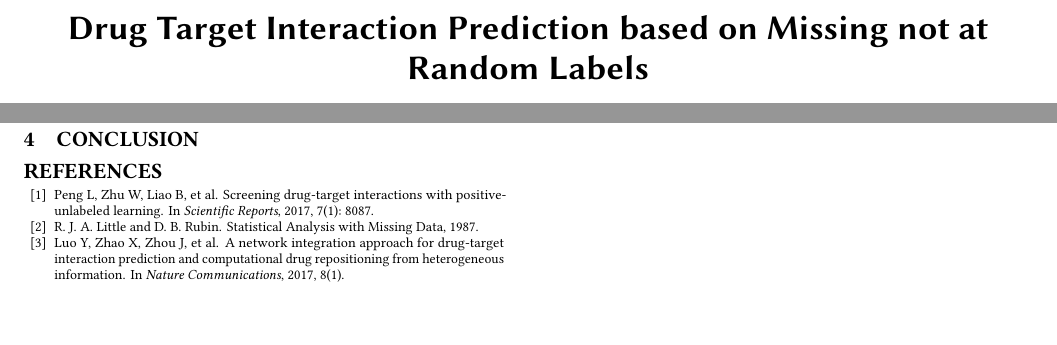
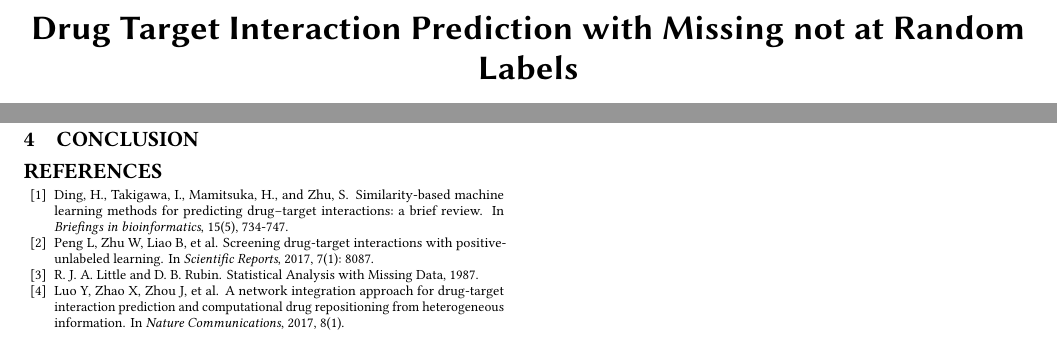
Before and after one commit to 517515435/DPInteraction, a LaTeX paper (LaTeX1.tex): two parts of pages 1 and 2 of 2, joined at a grey line, cut so that both start at the same text, the shorter picture padded with empty space. Compiled offline with pdfLaTeX.

Commit message:
intro 2.0
+modified intro, abstract

```diff
--- a/LaTeX1.tex
+++ b/LaTeX1.tex
@@ -26,16 +26,16 @@
 \begin{document}
 
 %???MNAR title?
-\title{Drug Target Interaction Prediction based on Missing not at Random Labels}
+\title{Drug Target Interaction Prediction with Missing not at Random Labels}
 
 %\author{Chen Lin, Sheng Ni, Xiangxiang Zeng}
 \begin{abstract}
-We introduce a novel probabilistic model, \textbf{F}actorization with \textbf{M}issing \textbf{N}ot at \textbf{R}andom \textbf{L}abels (FMNRL), for \textbf{D}rug-\textbf{T}arget \textbf{I}nteraction (DTI) prediction. Unlike previous studies which label unknown DTIs as negative samples, we treat the unnown DTIs as missing not at random responses. FMNRL assumes the labels are probabilistically generated from feature vectors of both drugs and targets, and a hidden matrix mapping from the drug features to target features. By associating the possibility of missing response to the possibility of a negative label, FMNRL can better learn the hidden feature space mapping and thus provide more accurate DTI predictions. Experimental results show that FMNRL achieve significant improvement in term of AUROC and AUPR.
+We introduce a novel probabilistic model, \textbf{F}actorization with \textbf{M}issing \textbf{N}ot at \textbf{R}andom \textbf{L}abels (FMNRL), for \textbf{D}rug-\textbf{T}arget \textbf{I}nteraction (DTI) prediction. Unlike previous studies which label unknown DTIs as negative samples, we treat the unnown DTIs as missing not at random responses. FMNRL assumes the labels are probabilistically generated from feature vectors of both drugs and targets, and a hidden matrix mapping from the drug features to target features. By associating the possibility of a missing response to the possibility of a negative label, FMNRL can learn the hidden feature space mapping better and thus provide more accurate DTI predictions. Experimental results show that FMNRL outperforms state-of-the-art methods.
 
 \end{abstract}
 
 
-\keywords{}
+\keywords{Missing Not At Random, Drug Target Interaction Prediction, Probabilistic Factor Models}
 
 \maketitle
 \section{Introduction}\label{sec:introduction}
@@ -119,6 +119,9 @@ r\sim Bern (\beta_p)
 
 
 \begin{thebibliography}{10}
+\bibitem{Ding2013Similarity}
+Ding, H., Takigawa, I., Mamitsuka, H., and Zhu, S.
+\newblock Similarity-based machine learning methods for predicting drug–target interactions: a brief review. \newblock In {\em Briefings in bioinformatics}, 15(5), 734-747.
 \bibitem{Peng2017Screening}
 Peng L, Zhu W, Liao B, et al.
 \newblock Screening drug-target interactions with positive-unlabeled learning.
```
Also changed, not shown: LaTeX1.pdf, LaTeX1.tex (2 more changed lines), 4 other files.
